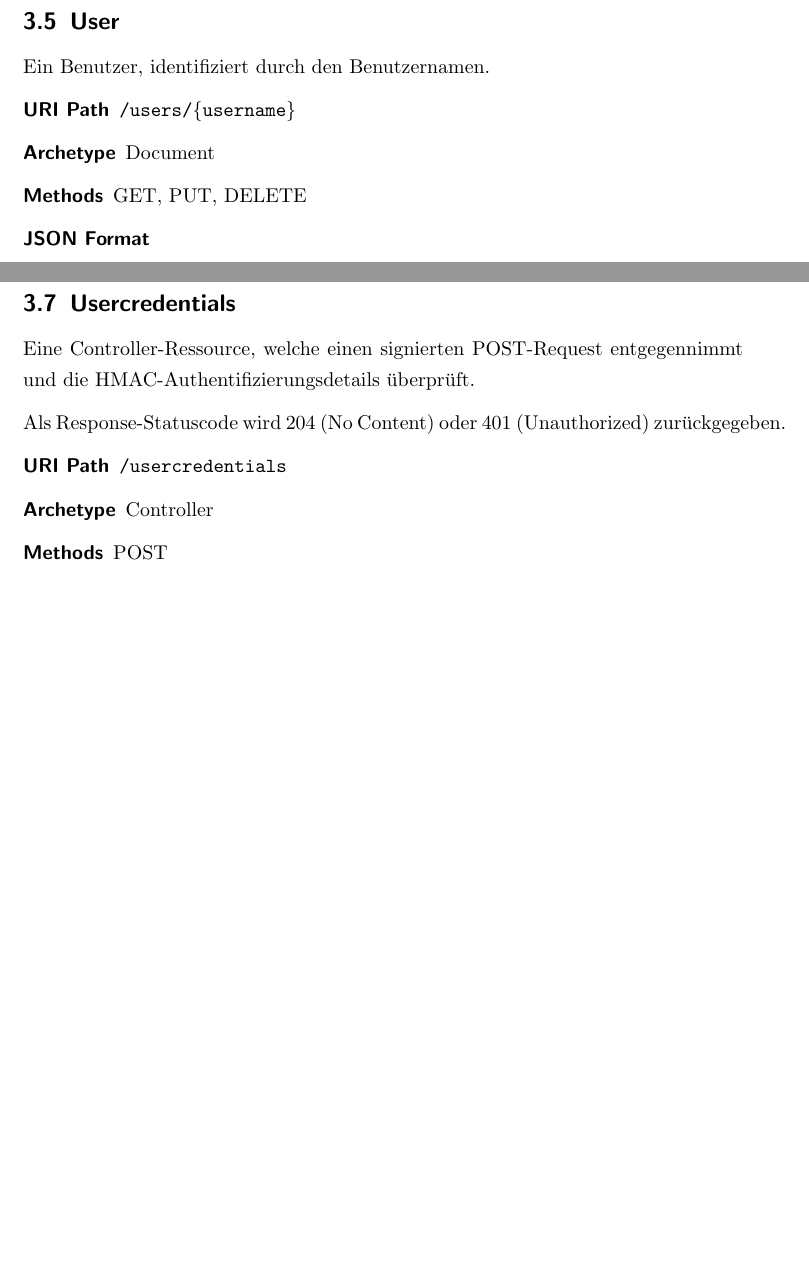
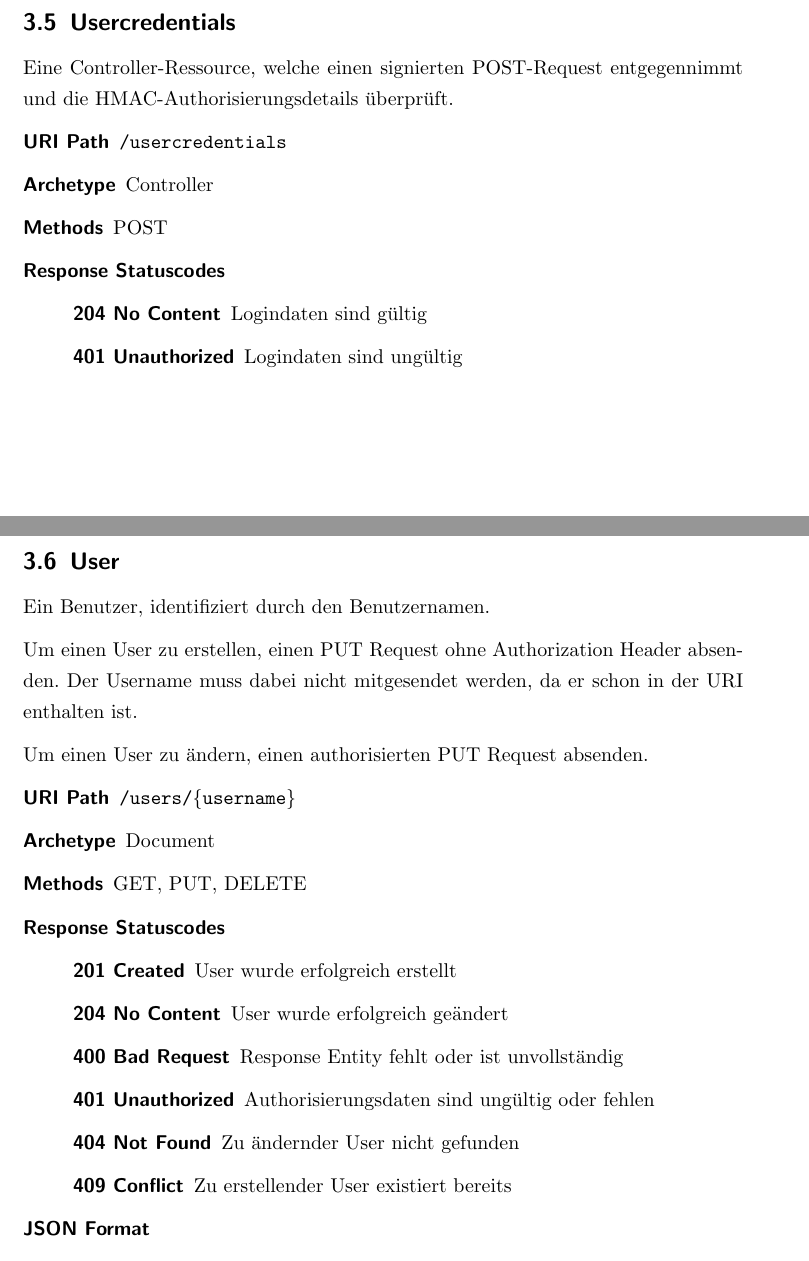
Before and after one commit to bieridee/bieridee-docs, a LaTeX document (04 Design/Architektur/REST.Interface.tex): two parts of pages 7 and 8 of 12, joined at a grey line, cut so that both start at the same text, the shorter picture padded with empty space. Compiled offline with pdfLaTeX; an older LaTeX class or package is replaced by its successor.

Commit message:
Return-Statuscodes ergänzt

```diff
--- a/04 Design/Architektur/REST.Interface.tex
+++ b/04 Design/Architektur/REST.Interface.tex
@@ -232,15 +232,45 @@ Der Bestand aller Biertypen.
 \end{lstlisting}
 \end{description}
 
+\subsection{Usercredentials}
+
+Eine Controller-Ressource, welche einen signierten POST-Request entgegennimmt und die
+HMAC-Authorisierungsdetails überprüft.
+
+\begin{description}
+	\item[URI Path] \texttt{/usercredentials}
+	\item[Archetype] Controller
+	\item[Methods] POST
+	\item[Response Statuscodes] \hfill
+		\begin{description}
+			\item[204 No Content] Logindaten sind gültig
+			\item[401 Unauthorized] Logindaten sind ungültig
+		\end{description}
+\end{description}
+
 
 \subsection{User}
 
 Ein Benutzer, identifiziert durch den Benutzernamen.
 
+Um einen User zu erstellen, einen PUT Request ohne Authorization Header absenden. Der Username muss
+dabei nicht mitgesendet werden, da er schon in der URI enthalten ist.
+
+Um einen User zu ändern, einen authorisierten PUT Request absenden.
+
 \begin{description}
 	\item[URI Path] \texttt{/users/\{username\}}
 	\item[Archetype] Document
 	\item[Methods] GET, PUT, DELETE
+	\item[Response Statuscodes] \hfill
+		\begin{description}
+			\item[201 Created] User wurde erfolgreich erstellt
+			\item[204 No Content] User wurde erfolgreich geändert
+			\item[400 Bad Request] Response Entity fehlt oder ist unvollständig
+			\item[401 Unauthorized] Authorisierungsdaten sind ungültig oder fehlen
+			\item[404 Not Found] Zu ändernder User nicht gefunden
+			\item[409 Conflict] Zu erstellender User existiert bereits
+		\end{description}
 	\item[JSON Format] \hfill
 \begin{lstlisting}
 {
@@ -265,20 +295,6 @@ Der Bestand aller User.
 \begin{lstlisting}
 [<user document + uri>, ...]
 \end{lstlisting}
-\end{description}
-
-
-\subsection{Usercredentials}
-
-Eine Controller-Ressource, welche einen signierten POST-Request entgegennimmt und die
-HMAC-Authentifizierungsdetails überprüft.
-
-Als Response-Statuscode wird 204 (No Content) oder 401 (Unauthorized) zurückgegeben.
-
-\begin{description}
-	\item[URI Path] \texttt{/usercredentials}
-	\item[Archetype] Controller
-	\item[Methods] POST
 \end{description}
 
 
```
Also changed, not shown: 04 Design/Architektur/REST.Interface.pdf.
